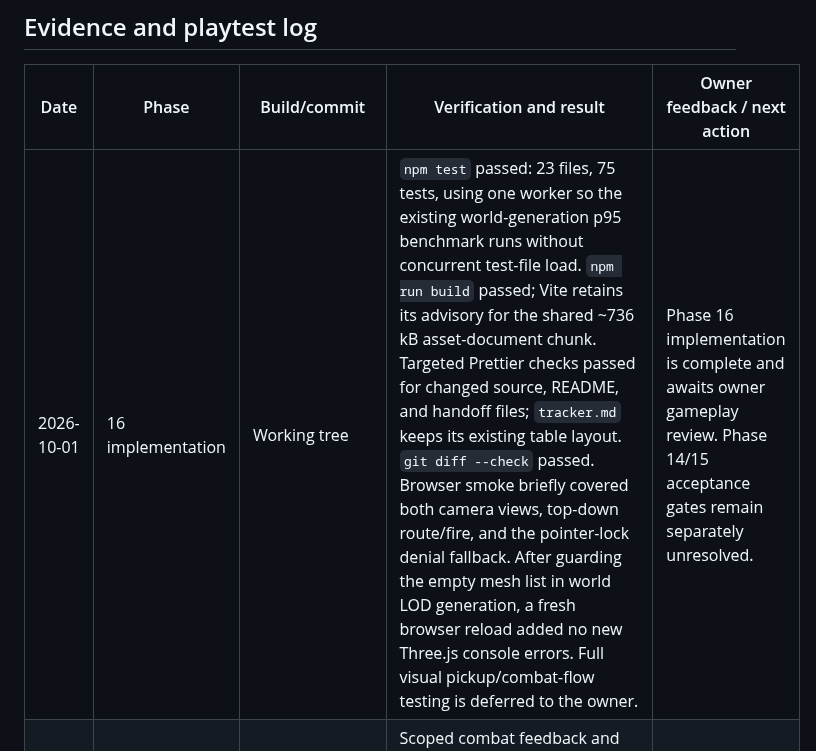
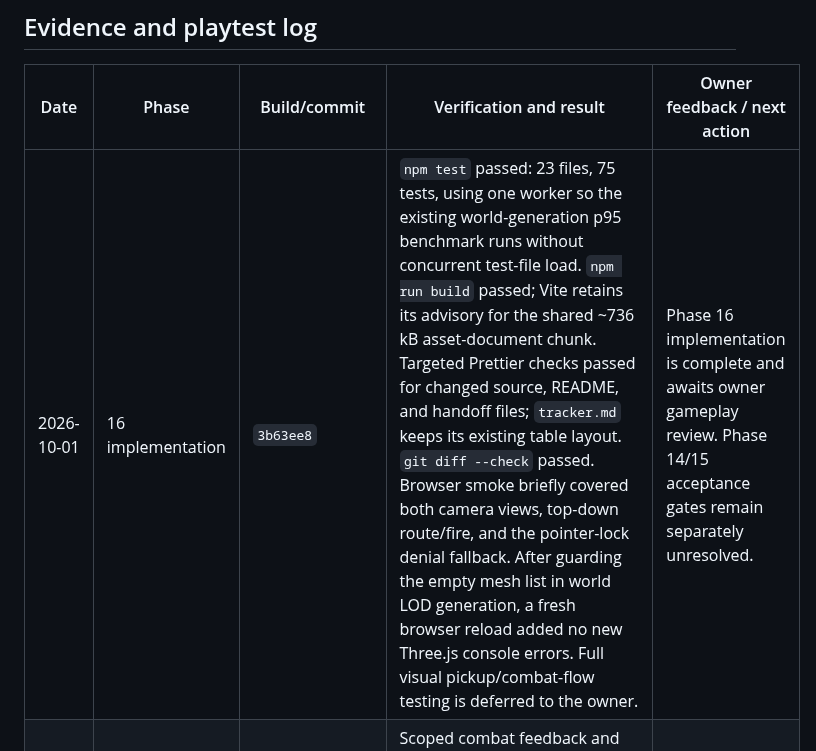
Before and after one commit to Jan-coder103/LastLight, a Markdown page: tracker.md, the part around the change. Rendered like a GitHub page.

```diff
--- a/tracker.md
+++ b/tracker.md
@@ -396,7 +396,7 @@ Update a checkbox only when the work and its verification are complete. Add the
 
 | Date       | Phase                            | Build/commit       | Verification and result                                                                                                                                                                                                                                                                                                                                                                                                                                                                                                                                                                                                                                                                                                          | Owner feedback / next action                                                                                            |
 | ---------- | -------------------------------- | ------------------ | -------------------------------------------------------------------------------------------------------------------------------------------------------------------------------------------------------------------------------------------------------------------------------------------------------------------------------------------------------------------------------------------------------------------------------------------------------------------------------------------------------------------------------------------------------------------------------------------------------------------------------------------------------------------------------------------------------------------------------- | ----------------------------------------------------------------------------------------------------------------------- |
-| 2026-10-01 | 16 implementation                | Working tree       | `npm test` passed: 23 files, 75 tests, using one worker so the existing world-generation p95 benchmark runs without concurrent test-file load. `npm run build` passed; Vite retains its advisory for the shared ~736 kB asset-document chunk. Targeted Prettier checks passed for changed source, README, and handoff files; `tracker.md` keeps its existing table layout. `git diff --check` passed. Browser smoke briefly covered both camera views, top-down route/fire, and the pointer-lock denial fallback. After guarding the empty mesh list in world LOD generation, a fresh browser reload added no new Three.js console errors. Full visual pickup/combat-flow testing is deferred to the owner. | Phase 16 implementation is complete and awaits owner gameplay review. Phase 14/15 acceptance gates remain separately unresolved. |
+| 2026-10-01 | 16 implementation                | `3b63ee8`          | `npm test` passed: 23 files, 75 tests, using one worker so the existing world-generation p95 benchmark runs without concurrent test-file load. `npm run build` passed; Vite retains its advisory for the shared ~736 kB asset-document chunk. Targeted Prettier checks passed for changed source, README, and handoff files; `tracker.md` keeps its existing table layout. `git diff --check` passed. Browser smoke briefly covered both camera views, top-down route/fire, and the pointer-lock denial fallback. After guarding the empty mesh list in world LOD generation, a fresh browser reload added no new Three.js console errors. Full visual pickup/combat-flow testing is deferred to the owner. | Phase 16 implementation is complete and awaits owner gameplay review. Phase 14/15 acceptance gates remain separately unresolved. |
 | 2026-10-01 | 16 planning                      | —                  | Scoped combat feedback and pickup presentation, sprint/adrenaline tuning, third-person pointer lock, explosive barrels, blood-trail population hysteresis, and the lowest world-asset LOD transition at 120 m. Added future regression-test, build, browser-smoke, and owner-playtest gates. No code changes or tests were made for Phase 16. | Phase 16 is planned and not started. Phase 14 remains the current open gate; Phase 15 precedes Phase 16.                 |
 | 2026-10-01 | 15 implementation                | —                  | Added dormant and active horde rosters, seeded local roaming, noise-driven investigation/focus, field noise sources, and the HUD meter. `npm run build` passed. Automated checks, browser smoke, and owner playtest have not been run. Updated README and handoff. | Owner explicitly requested Phase 15 while Phase 14's review gate remains open. Phase 15 stays In progress pending verification and owner playtest. |
 | 2026-10-01 | 14 revisions / 15 planning       | In progress        | Reworked crowd visuals into compact near/mid multipart and far cylinder instance pools; third-person reticle hits also resolve against live simulation positions to cover LOD geometry gaps, and top-down assisted shots carry the resolved horde index through damage. Dead instances leave the pools, and indoor defeated views leave their scene. Added Phase 15 for dormant saved positions, proximity activation/local roaming, and noise-defined awareness/focus. No build, automated checks, browser smoke, or repeat playtest were run. | Owner feedback: dead zombies remain after death; far LOD may be a simple cylinder; shooting stopped applying damage after agents began chasing. Phase 14 remains open for review and repeat playtest; Phase 15 is not started. |
```
Also changed, not shown: HANDOFF.md (+1 -0 lines).
